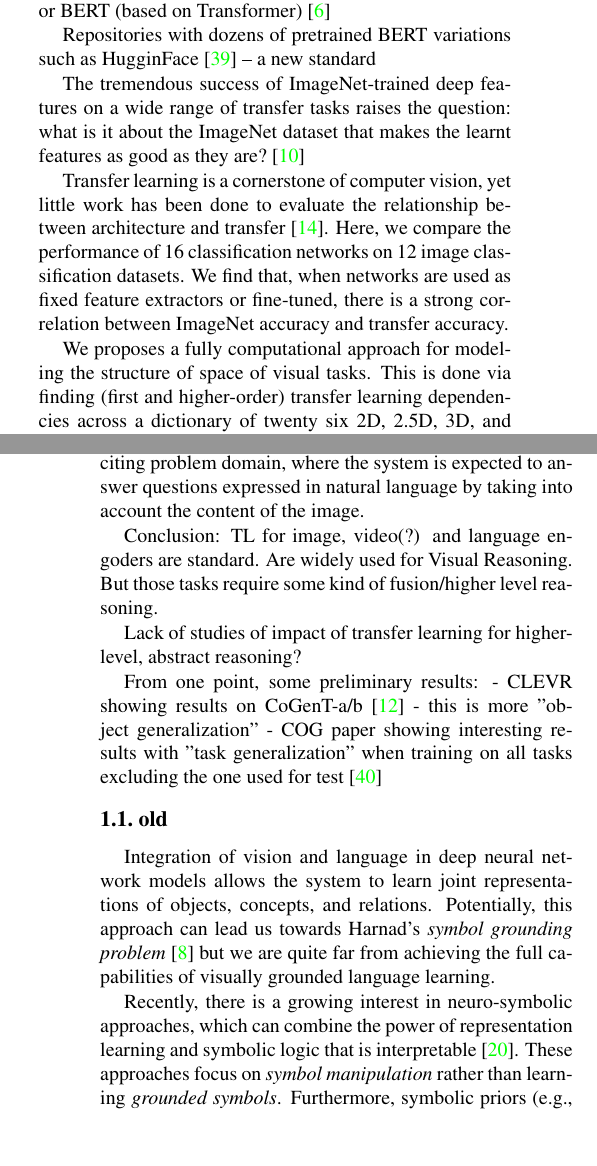
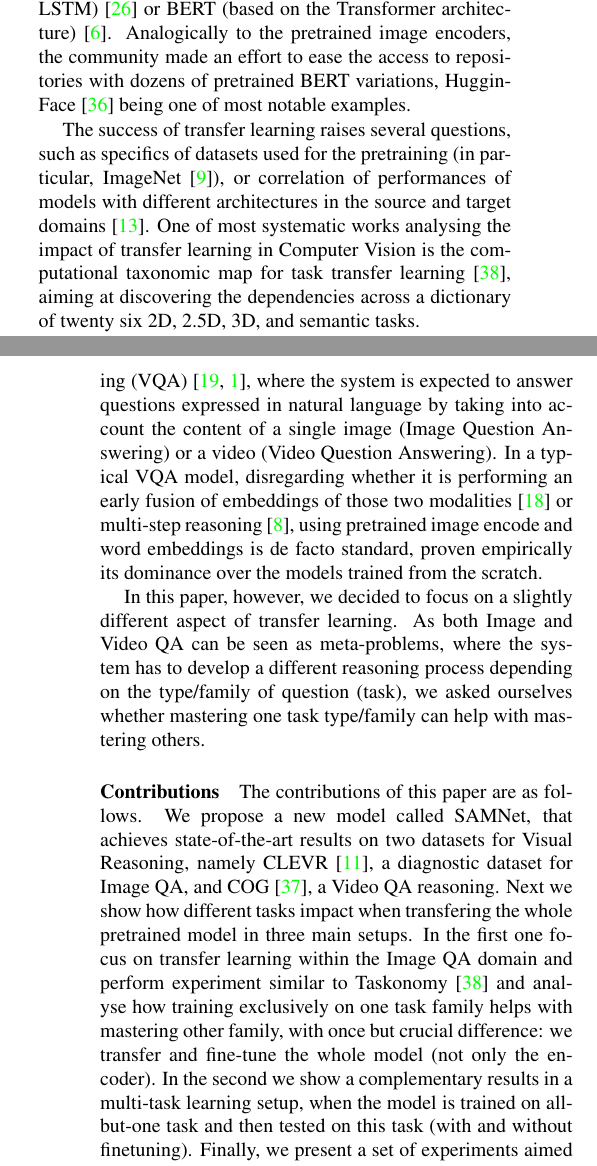
Before and after one commit to IBM/mi-visual-reasoning-pubs, a LaTeX paper (cvpr_submission/paper_main.tex, which reads cvpr_submission/introduction.tex): two parts of the columns of pages 1 and 2 of 5, joined at a grey line, cut so that both start at the same text, the shorter picture padded with empty space. Compiled offline with pdfLaTeX.

Commit message:
introduction

```diff
--- a/cvpr_submission/introduction.tex
+++ b/cvpr_submission/introduction.tex
@@ -13,44 +14,60 @@ Similarly, NLP...
+Recently, we can observe an explosion of deep contextualized word representations such as ELMo (based on bidirectional LSTM)~\cite{peters2018deep} or BERT (based on the Transformer architecture)~\cite{devlin2018bert}.
+Analogically to the pretrained image encoders, the community made an effort to ease the access to repositories with dozens of pretrained BERT variations, HugginFace~\cite{wolf2019transformers} being one of most notable examples.
 
-Analogically, the NLP community was using shallow word embeddings such as word2vec~\cite{mikolov2013distributed} or GloVe~\cite{pennington2014glove}.
-The latter work came with a repository of pretrained models that became a standard for several years.
-Recently, we can observe an explosion of deep contextualized word representations such as ELMo (based on bidirectional LSTM)~\cite{peters2018deep} or BERT (based on Transformer)~\cite{devlin2018bert}
+The success of transfer learning raises several questions, such as specifics of datasets used for the pretraining (in particular, ImageNet~\cite{huh2016makes}), or correlation of performances of models with different architectures in the source and target domains~\cite{kornblith2019better}.
+One of most systematic works analysing the impact of transfer learning in Computer Vision is the computational taxonomic map for task transfer learning~\cite{zamir2018taskonomy}, aiming at discovering the dependencies across a dictionary of twenty six 2D, 2.5D, 3D, and
+semantic tasks.
 
-Repositories with dozens of pretrained BERT variations such as HugginFace~\cite{wolf2019transformers} -- a new standard
+The impact of transfer learning is even more important in the case of multi-modal tasks~\cite{mogadala2019trends} combining both of the mentioned modalities (i.e. vision and language).
+One of the most popular problem domain is Visual Question Answering (VQA)~\cite{malinowski2014multi,antol2015vqa}, where the system is expected to answer questions expressed in natural language by taking into account the content of a single image (Image Question Answering) or a video (Video Question Answering).
+In a typical VQA model, disregarding whether it is performing an early fusion of embeddings of those two modalities~\cite{malinowski2018visual} or multi-step reasoning~\cite{hudson2018compositional}, using pretrained image encode and word embeddings is de facto standard, proven empirically its dominance over the models trained from the scratch.
+
+In this paper, however, we decided to focus on a slightly different  aspect of transfer learning.
+As both Image and Video QA can be seen as meta-problems, where the system has to develop a different reasoning process depending on the type/family of question (task), we asked ourselves whether mastering one task type/family can help with mastering others.
+
+\paragraph{Contributions}
+
+The contributions of this paper are as follows.
+We propose a new model called SAMNet, that achieves state-of-the-art results on two datasets for Visual Reasoning, namely CLEVR~\cite{johnson2017clevr}, a diagnostic dataset for Image QA, and COG~\cite{yang2018dataset}, a Video QA reasoning.
+Next we show how different tasks impact when transfering the whole pretrained model in three main setups.
+In the first one focus on transfer learning within the Image QA domain and perform experiment similar to Taskonomy~\cite{zamir2018taskonomy} and analyse how training exclusively on one task family helps with mastering other family, with once but crucial difference: we transfer and fine-tune the whole model (not only the encoder).
+In the second we show a complementary results in a multi-task learning setup, when the model is trained on all-but-one task and then tested on this task (with and without finetuning).
+Finally, we present a set of experiments aimed at analysis of the impact of transfer learning in Video QA, when domain changes drastically and system has to deal with longer videos with higher complexity (understood as number of distractors present in each frame).
+%Surprisingly, our model with only small fine-tuning, managed to the master Hard variant and achieved higher accuracy than the model trained explicitly on Hard variant from the scratch.
+
+\tk{Have I addressed that correctly? I am not sure whether I have covered TL with CoGenT-A and CoGenT-B variants...}
+%A) Task generalization
+%- answers (CLEVR)
+%B) Domain adaptation
+%- CoGenT A -> CoGenT B (CLEVR)
+%- sequence lenght  (COG)
+%- image complexity (distractors) (COG)
+
+%All those experiments in fact analyse different aspects
+
+%Lack of studies of impact of transfer learning for higher-level, abstract reasoning?
+
+%From one point, some preliminary results:
+% - CLEVR showing results on CoGenT-a/b~\cite{johnson2017clevr} - this is more "object generalization"
+ %- COG paper showing interesting results with "task generalization" when training on all tasks excluding the one used for test~\cite{yang2018dataset}
+
+
+%I want to claim that therer are three different approaches to "master count".
+%1) Train and test only on count
+%2) Train on alll the tasks including count
+%3) Do not train on count at all and then test on count
+
+
+%conclusions:
+%when you are doing transfer make sure that the target answers are the same!
+%otherwise: binary y/n vs numers 0-7 vs names of attributes
 
 
 
-The tremendous success of ImageNet-trained deep features on a wide range of transfer tasks raises the question:
-what is it about the ImageNet dataset that makes the learnt
-features as good as they are?~\cite{huh2016makes}
+\section{Related work -- import}
+%Integration of vision and language in deep neural network models allows the system to learn joint representations of objects, concepts, and relations.  Potentially, this approach can lead us towards Harnad's \textit{symbol grounding problem}~\cite{harnad2003symbol} but we are quite far from achieving the full capabilities of visually grounded language learning.
 
-Transfer learning is a cornerstone of computer vision,
-yet little work has been done to evaluate the relationship
-between architecture and transfer~\cite{kornblith2019better}.
-Here, we compare the performance of 16 classification networks on 12 image classification datasets. We find that, when networks are used as fixed feature extractors or fine-tuned, there is a strong correlation between ImageNet accuracy and transfer accuracy.
-
-We proposes a fully computational approach for modeling the structure of space of visual tasks. This is done via
-finding (first and higher-order) transfer learning dependencies across a dictionary of twenty six 2D, 2.5D, 3D, and
-semantic tasks in a latent space. The product is a computational taxonomic map for task transfer learning~\cite{zamir2018taskonomy}
-
-
-
-Visual Question Answering (VQA)~\cite{malinowski2014multi,antol2015vqa} is a new exciting problem domain, where the system is expected to answer questions expressed in natural language by taking into account the content of the image.
-
-Conclusion:
-TL for image, video(?) and language engoders are standard.
-Are widely used for Visual Reasoning. But those tasks require some kind of fusion/higher level reasoning.
-
-Lack of studies of impact of transfer learning for higher-level, abstract reasoning?
-
-From one point, some preliminary results:
- - CLEVR showing results on CoGenT-a/b~\cite{johnson2017clevr} - this is more "object generalization"
- - COG paper showing interesting results with "task generalization" when training on all tasks excluding the one used for test~\cite{yang2018dataset}
-
-
-\subsection{old}
-Integration of vision and language in deep neural network models allows the system to learn joint representations of objects, concepts, and relations.  Potentially, this approach can lead us towards Harnad's \textit{symbol grounding problem}~\cite{harnad2003symbol} but we are quite far from achieving the full capabilities of visually grounded language learning.
-
-Recently, there is a growing interest in neuro-symbolic approaches, which can combine the power of representation learning and symbolic logic that is interpretable \cite{mao2019neurosymbolic}. These approaches focus on \textit{symbol manipulation} rather than learning \textit{grounded symbols}.  Furthermore, symbolic priors (e.g., domain knowledge) and integration of logic depend on hand-crafted modules.  In the near term, this direction is certainly promising and can address some of the shortcomings of machine learning (i.e., the lack of explainability)\cite{vedantam2019probabilistic}.  However, in the long run, the desire is to learn grounded representations, which may lead to the emergence of symbols \cite{taniguchi2018symbol}.
+%Recently, there is a growing interest in neuro-symbolic approaches, which can combine the power of representation learning and symbolic logic that is interpretable \cite{mao2019neurosymbolic}. These approaches focus on \textit{symbol manipulation} rather than learning \textit{grounded symbols}.  Furthermore, symbolic priors (e.g., domain knowledge) and integration of logic depend on hand-crafted modules.  In the near term, this direction is certainly promising and can address some of the shortcomings of machine learning (i.e., the lack of explainability)\cite{vedantam2019probabilistic}.  However, in the long run, the desire is to learn grounded representations, which may lead to the emergence of symbols \cite{taniguchi2018symbol}.
 
 Starting with Image Question Answering~\cite{malinowski2014multi,antol2015} and Image Captioning~\cite{karpathy2015deep}, a variety of tasks that integrate vision and language have appeared in the past several years~\cite{mogadala2019trends}.
 Those directions include e.g., Video QA~\cite{MovieQA} and Video Action Recognition~\cite{monfort2019moments}, that provide an additional challenge of understanding \emph{temporal} aspects, and Video Reasoning~\cite{song2018explore,yang2018dataset}, that tackles both spatial (comparison of object attributes, counting and other relational question) and temporal aspects and relations (e.g. object disappearance).
```
Also changed, not shown: cvpr_submission/bibliography.bib (+8 -0 lines), cvpr_submission/introduction.tex (10 more changed lines).
